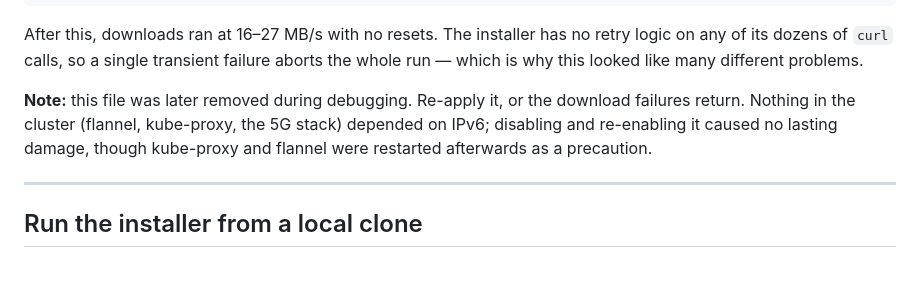
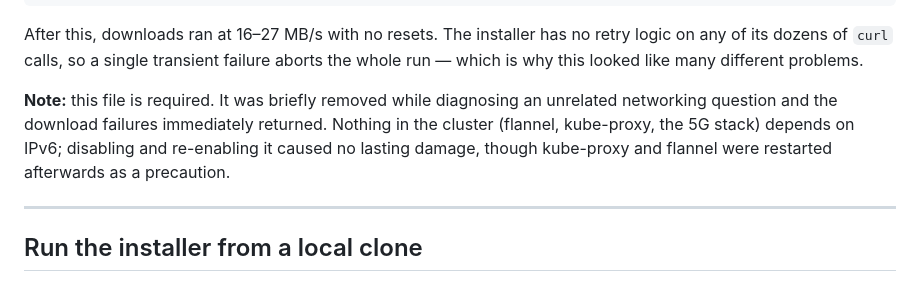
Before and after one commit to rathod9771/5g-kubernetes, a Markdown page: docs/OSM19_INSTALL.md, the part around one of its changes. Rendered like a GitHub page.

```diff
--- a/docs/OSM19_INSTALL.md
+++ b/docs/OSM19_INSTALL.md
@@ -79,10 +89,11 @@ After this, downloads ran at 16–27 MB/s with no resets. The installer has no r
 logic on any of its dozens of `curl` calls, so a single transient failure aborts the
 whole run — which is why this looked like many different problems.
 
-**Note:** this file was later removed during debugging. Re-apply it, or the download
-failures return. Nothing in the cluster (flannel, kube-proxy, the 5G stack) depended
-on IPv6; disabling and re-enabling it caused no lasting damage, though kube-proxy and
-flannel were restarted afterwards as a precaution.
+**Note:** this file is required. It was briefly removed while diagnosing an unrelated
+networking question and the download failures immediately returned. Nothing in the
+cluster (flannel, kube-proxy, the 5G stack) depends on IPv6; disabling and re-enabling
+it caused no lasting damage, though kube-proxy and flannel were restarted afterwards
+as a precaution.
 
 ---
 
```
Also changed, not shown: other parts of docs/OSM19_INSTALL.md (+58 -10 lines).
